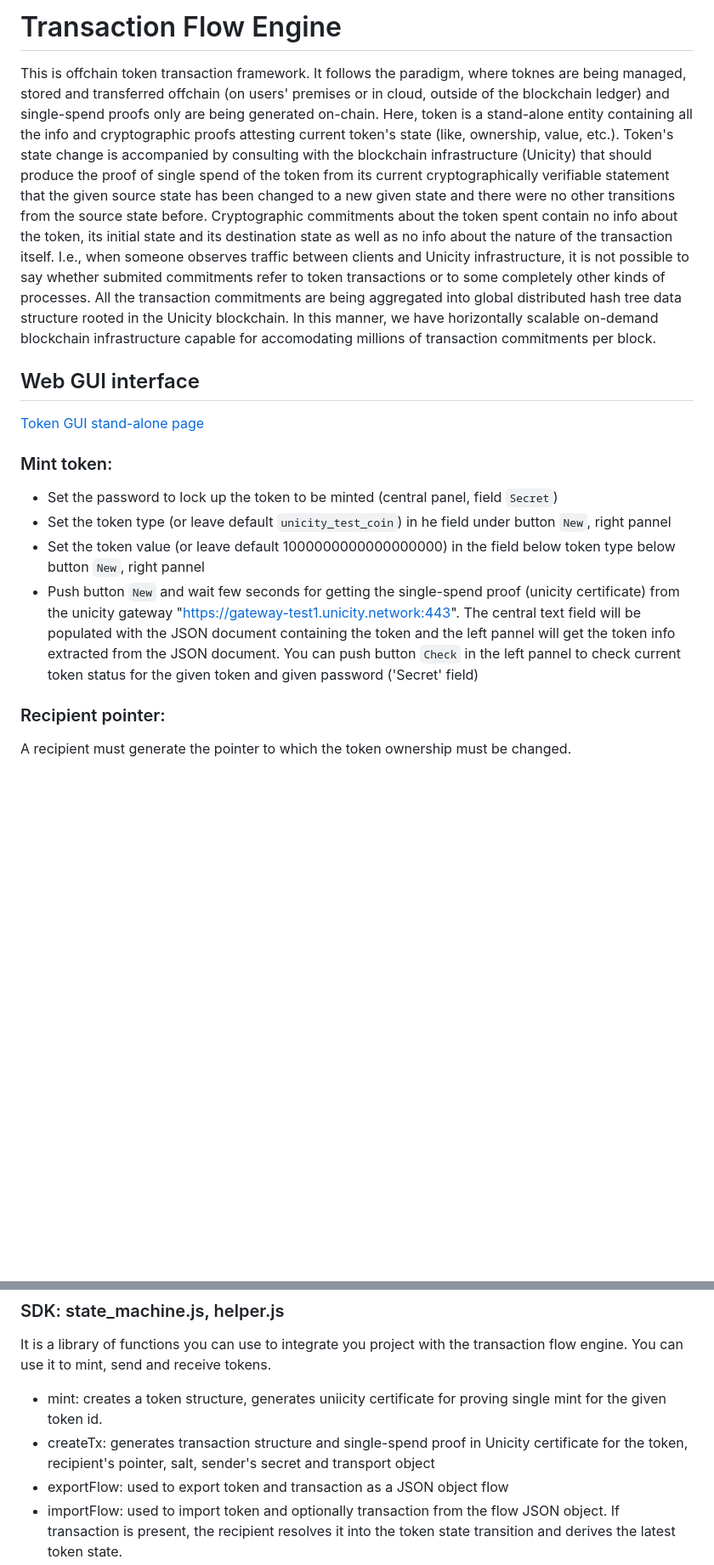
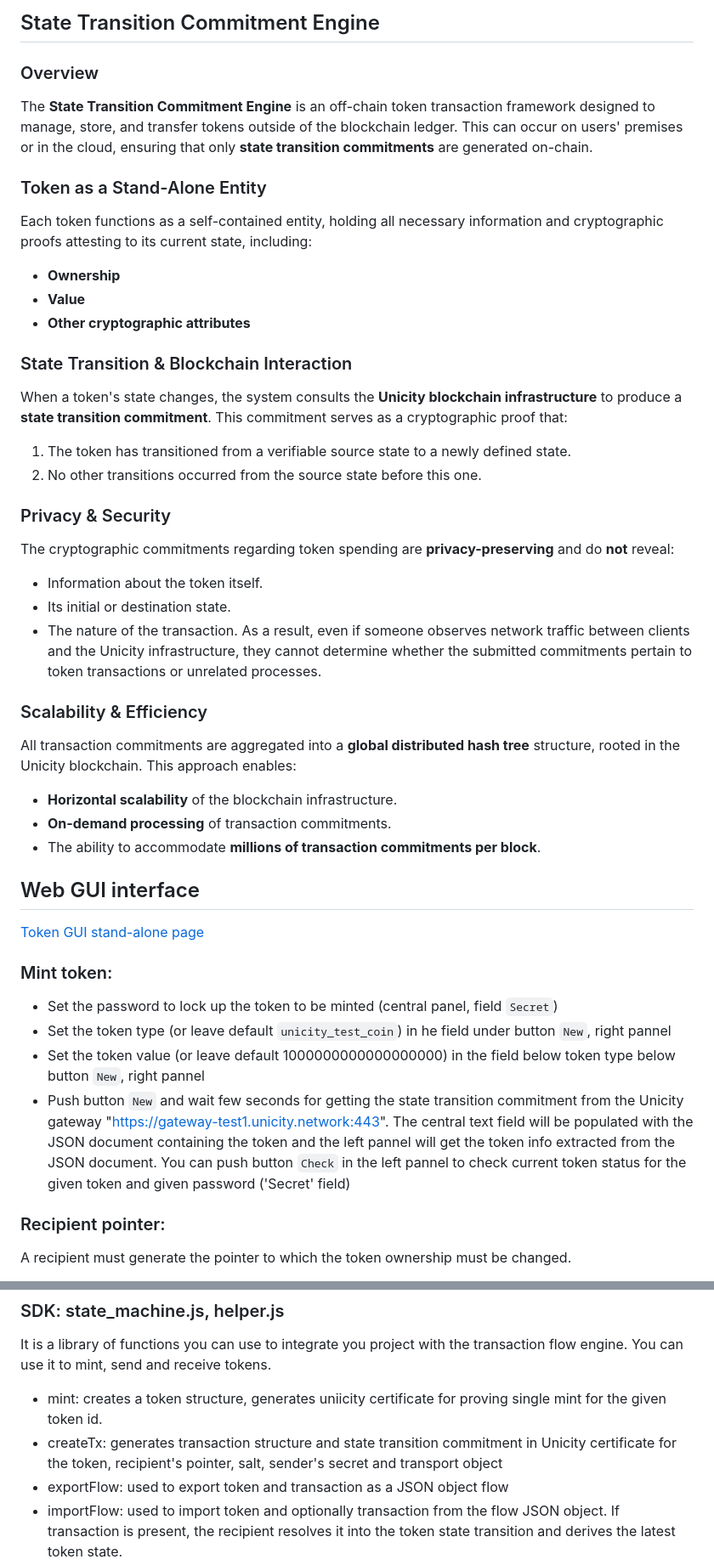
Before and after one commit to unicitynetwork/tx-flow-engine, a Markdown page: README.md, 2 parts joined by grey strips. Shown at 85% size. Drawn GitHub-style; blank space fills up the shorter version.

Commit message:
Update tx-flow-engine README.md
Brought in the terms "State transition commitment engine" and "state transition commitment". In case this suits, then we should rename the repo as well. For @sakuyama2024 to review.

```diff
--- a/README.md
+++ b/README.md
@@ -1,10 +1,30 @@
-# Transaction Flow Engine
-This is offchain token transaction framework. It follows the paradigm, where toknes are being managed, stored and transferred offchain (on users' premises or in cloud, outside of the blockchain ledger) and single-spend proofs only are being generated on-chain.
-Here, token is a stand-alone entity containing all the info and cryptographic proofs attesting current token's state (like, ownership, value, etc.). Token's state change is accompanied by consulting with the blockchain infrastructure (Unicity) that should produce the proof of single spend of the token from its current
- cryptographically verifiable statement that the given source state has been changed to a new given state and there were no other transitions from the source state before. Cryptographic commitments about the token spent contain no info about the token, its initial state and
-its destination state as well as no info about the nature of the transaction itself. I.e., when someone observes traffic between clients and Unicity infrastructure, it is not possible to say whether submited commitments refer to token transactions or to some
-completely other kinds of processes. All the transaction commitments are being aggregated into global distributed hash tree data structure rooted in the Unicity blockchain. In this manner, we have horizontally scalable on-demand blockchain infrastructure capable for
-accomodating millions of transaction commitments per block.
+## State Transition Commitment Engine
+### Overview
+The **State Transition Commitment Engine** is an off-chain token transaction framework designed to manage, store, and transfer tokens outside of the blockchain ledger. This can occur on users' premises or in the cloud, ensuring that only **state transition commitments** are generated on-chain.
+
+### Token as a Stand-Alone Entity
+Each token functions as a self-contained entity, holding all necessary information and cryptographic proofs attesting to its current state, including:
+- **Ownership**
+- **Value**
+- **Other cryptographic attributes**
+
+### State Transition & Blockchain Interaction
+When a token's state changes, the system consults the **Unicity blockchain infrastructure** to produce a **state transition commitment**. This commitment serves as a cryptographic proof that:
+1. The token has transitioned from a verifiable source state to a newly defined state.
+2. No other transitions occurred from the source state before this one.
+
+### Privacy & Security
+The cryptographic commitments regarding token spending are **privacy-preserving** and do **not** reveal:
+- Information about the token itself.
+- Its initial or destination state.
+- The nature of the transaction.
+As a result, even if someone observes network traffic between clients and the Unicity infrastructure, they cannot determine whether the submitted commitments pertain to token transactions or unrelated processes.
+
+### Scalability & Efficiency
+All transaction commitments are aggregated into a **global distributed hash tree** structure, rooted in the Unicity blockchain. This approach enables:
+- **Horizontal scalability** of the blockchain infrastructure.
+- **On-demand processing** of transaction commitments.
+- The ability to accommodate **millions of transaction commitments per block**.
 
 ## Web GUI interface
 [Token GUI stand-alone page](https://unicitynetwork.github.io/tx-flow-engine/)
@@ -12,7 +32,7 @@ accomodating millions of transaction commitments per block.
  - Set the password to lock up the token to be minted (central panel, field `Secret`)
  - Set the token type (or leave default `unicity_test_coin`) in he field under button `New`, right pannel
  - Set the token value (or leave default 1000000000000000000) in the field below token type below button `New`, right pannel
- - Push button `New` and wait few seconds for getting the single-spend proof (unicity certificate) from the unicity gateway "https://gateway-test1.unicity.network:443". The central text field will be populated with the JSON document containing the token and the left pannel will get the token info extracted from the JSON document. You can push button `Check` in the left pannel to check current token status for the given token and given password ('Secret' field)
+ - Push button `New` and wait few seconds for getting the state transition commitment from the Unicity gateway "https://gateway-test1.unicity.network:443". The central text field will be populated with the JSON document containing the token and the left pannel will get the token info extracted from the JSON document. You can push button `Check` in the left pannel to check current token status for the given token and given password ('Secret' field)
 
 ### Recipient pointer:
 A recipient must generate the pointer to which the token ownership must be changed.
@@ -109,7 +129,7 @@ Structure containing token and optionally transaction data. Used for sharing and
 ### SDK: state_machine.js, helper.js
 It is a library of functions you can use to integrate you project with the transaction flow engine. You can use it to mint, send and receive tokens.
  - mint: creates a token structure, generates uniicity certificate for proving single mint for the given token id.
- - createTx: generates transaction structure and single-spend proof in Unicity certificate for the token, recipient's pointer, salt, sender's secret and transport object
+ - createTx: generates transaction structure and state transition commitment in Unicity certificate for the token, recipient's pointer, salt, sender's secret and transport object
  - exportFlow: used to export token and transaction as a JSON object flow
  - importFlow: used to import token and optionally transaction from the flow JSON object. If transaction is present, the recipient resolves it into the token state transition and derives the latest token state.
  - getTokenStatus: probes the current token state against the given user's secret (verifies the respective ownership) and spend proof (has the latest state been already spent, but not updated in the given token structure) via querieng the Unicity gateway
```
Also changed, not shown: other parts of README.md (+3 -3 lines).
